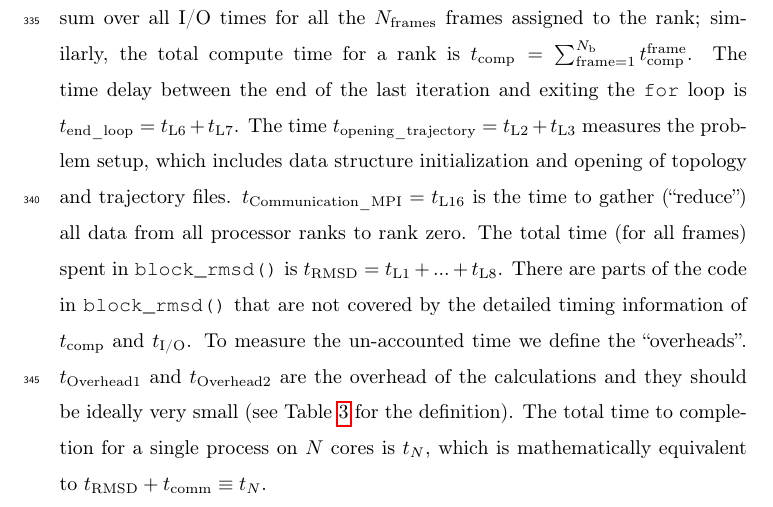
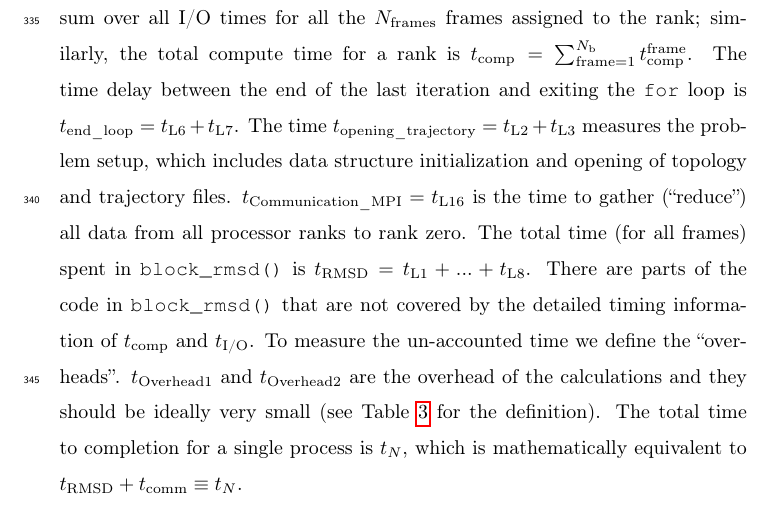
Before and after one commit to hpcanalytics/paper-hpc-py-parallel-mdanalysis, a LaTeX paper (main.tex, which reads methods.tex): part of page 15 of 45, cut so that both start at the same text. Compiled offline with pdfLaTeX.

Commit message:
Addressed issue #23

```diff
--- a/methods.tex
+++ b/methods.tex
@@ -16,7 +16,7 @@ The total time (for all frames) spent in \texttt{block\_rmsd()} is $t_{\text{RMS
 There are parts of the code in \texttt{block\_rmsd()} that are not covered by the detailed timing information of \tcomp and \tIO.
 To measure the un-accounted time we define the ``overheads''.
 $t_{\text{Overhead1}}$ and $t_{\text{Overhead2}}$ are the overhead of the calculations and they should be ideally very small (see Table \ref{tab:notation} for the definition).
-The total time to completion for a single process on $N$ cores is $t_{N}$, which is mathematically equivalent to
+The total time to completion for a single process is $t_{N}$, which is mathematically equivalent to
 $ t_{\text{RMSD}} + \tcomm \equiv t_{N}$.
 
 \subsection{Performance Measurement}
```
